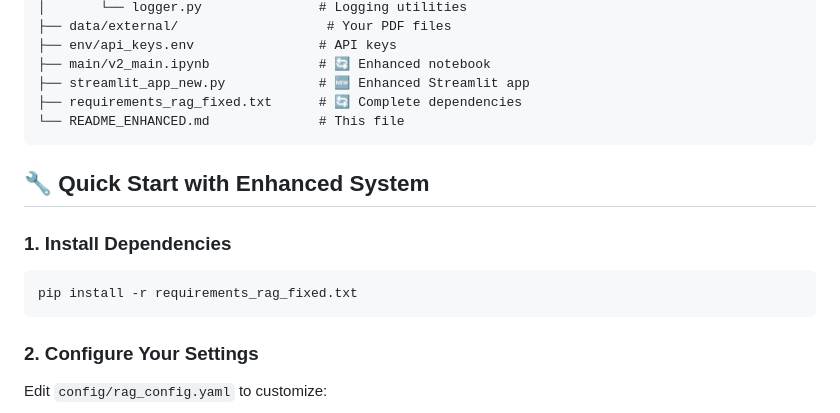
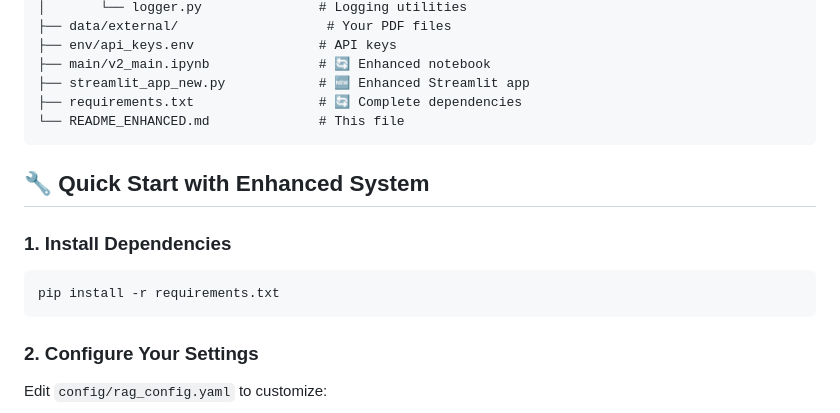
Before and after one commit to omc02/rag, a Markdown page: README.md, the part around the change. GitHub-like rendering.

````diff
--- a/README.md
+++ b/README.md
@@ -42,7 +42,7 @@ rag-ai-pipeline/
 ├── env/api_keys.env                # API keys
 ├── main/v2_main.ipynb              # 🔄 Enhanced notebook
 ├── streamlit_app_new.py            # 🆕 Enhanced Streamlit app
-├── requirements_rag_fixed.txt      # 🔄 Complete dependencies
+├── requirements.txt                # 🔄 Complete dependencies
 └── README_ENHANCED.md              # This file
 ```
 
@@ -51,7 +51,7 @@ rag-ai-pipeline/
 ### 1. Install Dependencies
 
 ```bash
-pip install -r requirements_rag_fixed.txt
+pip install -r requirements.txt
 ```
 
 ### 2. Configure Your Settings
````
